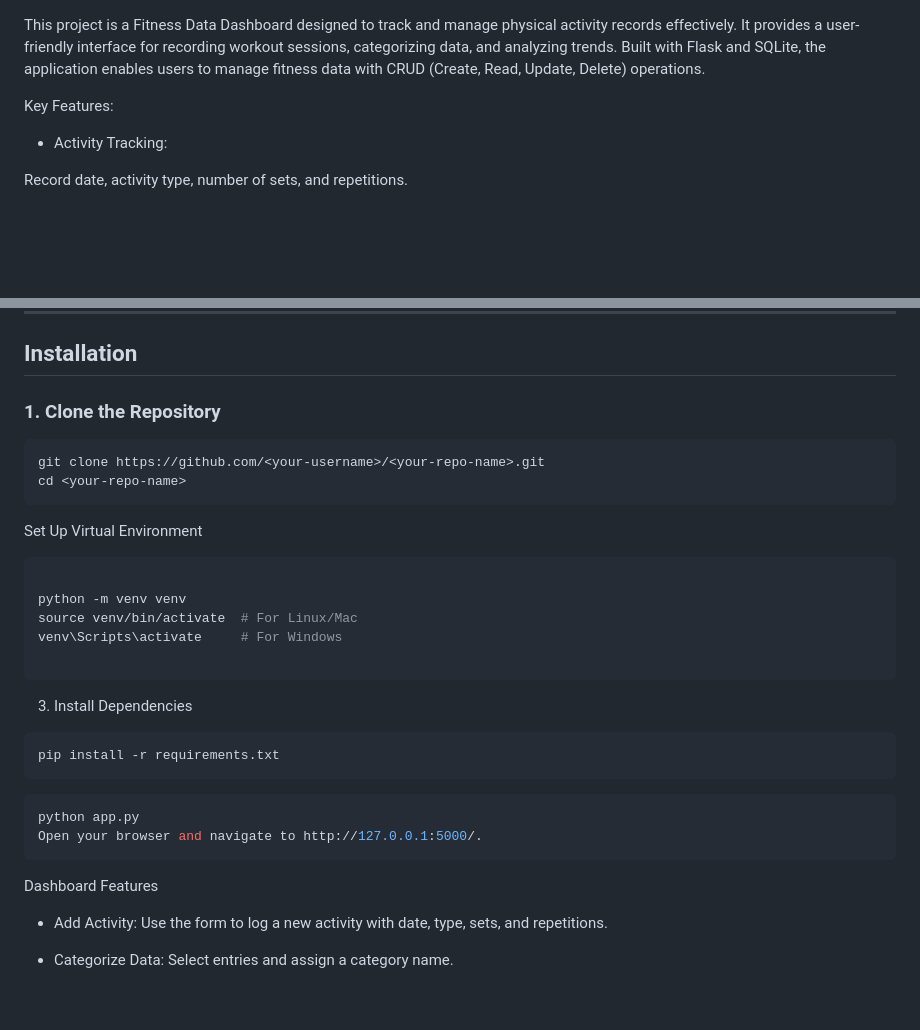
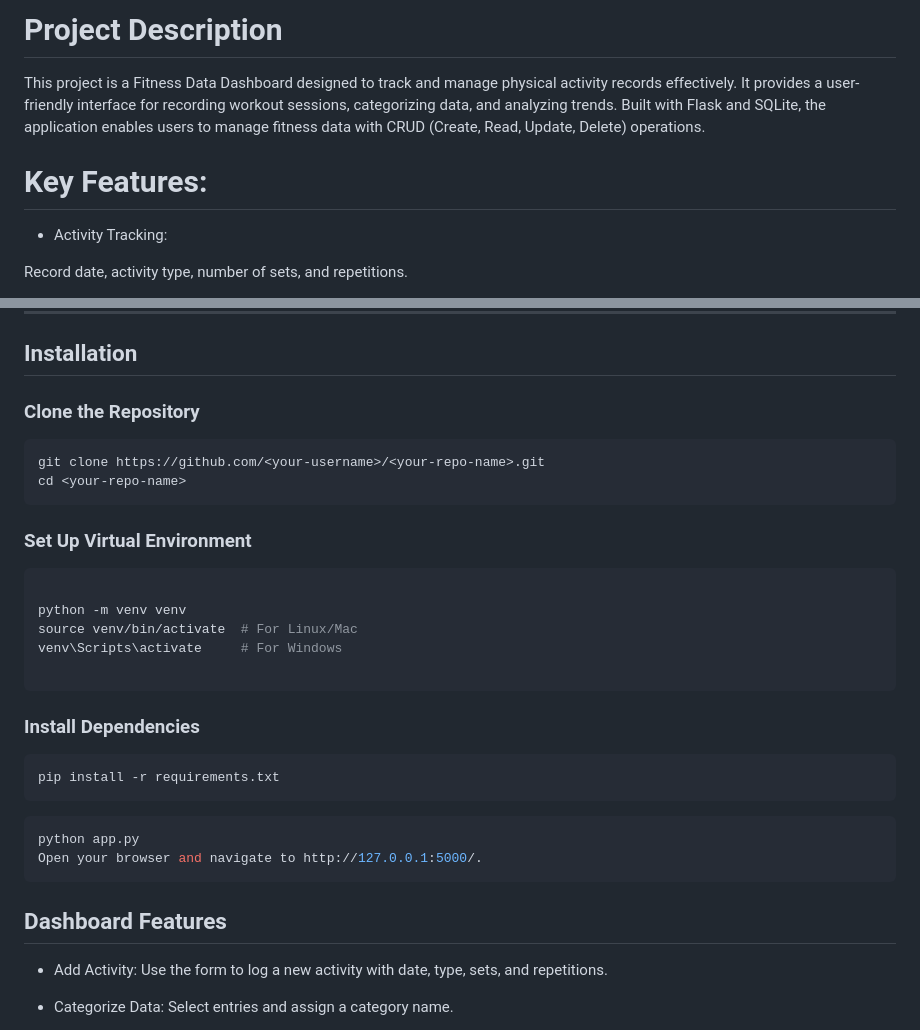
Before and after one commit to sooforce/Fitness_Data_Dashboard, a Markdown page: README.md, 2 parts joined by grey strips. GitHub-like rendering; blank space fills up the shorter version.

````diff
--- a/README.md
+++ b/README.md
@@ -1,6 +1,8 @@
+# Project Description
+
 This project is a Fitness Data Dashboard designed to track and manage physical activity records effectively. It provides a user-friendly interface for recording workout sessions, categorizing data, and analyzing trends. Built with Flask and SQLite, the application enables users to manage fitness data with CRUD (Create, Read, Update, Delete) operations.
 
-Key Features:
+# Key Features:
 
 - Activity Tracking:
 
@@ -61,12 +63,12 @@ This project is ideal for individuals or teams aiming to monitor and analyze fit
 
 ## Installation
 
-### 1. Clone the Repository
+### Clone the Repository
 ```bash
 git clone https://github.com/<your-username>/<your-repo-name>.git
 cd <your-repo-name>
 ```
-Set Up Virtual Environment
+### Set Up Virtual Environment
 
 ```bash
 
@@ -75,7 +77,7 @@ source venv/bin/activate  # For Linux/Mac
 venv\Scripts\activate     # For Windows
 
 ```
-3. Install Dependencies
+### Install Dependencies
 
 ```bash
 pip install -r requirements.txt
@@ -86,7 +88,7 @@ python app.py
 Open your browser and navigate to http://127.0.0.1:5000/.
 ```
 
-Dashboard Features
+## Dashboard Features
 
 - Add Activity: Use the form to log a new activity with date, type, sets, and repetitions.
 
````
Also changed, not shown: other parts of README.md (+3 -3 lines).
